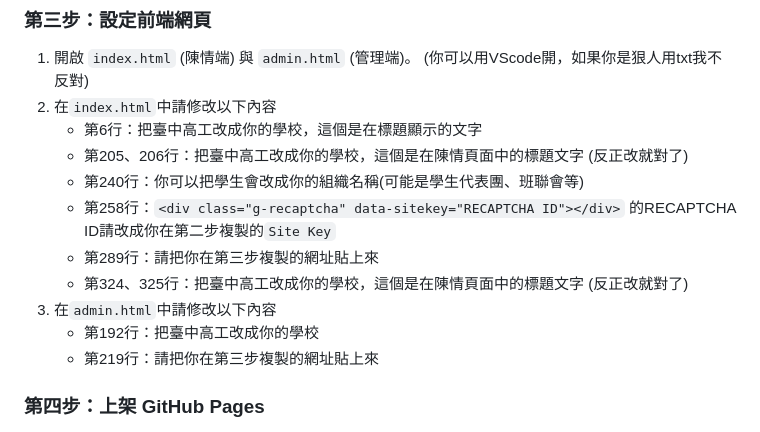
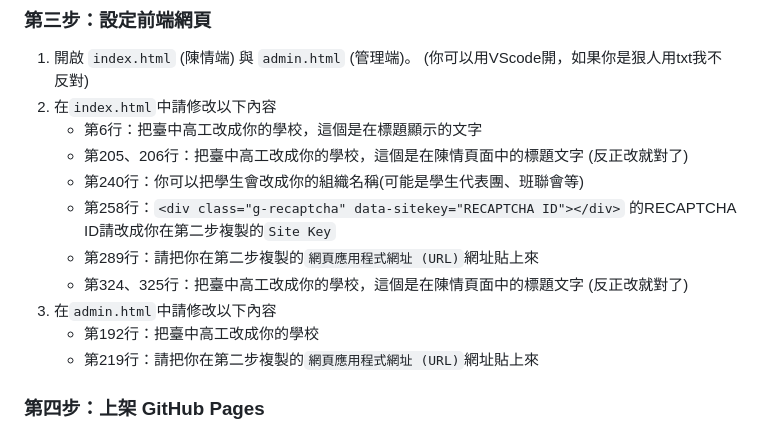
Before and after one commit to ChenArnold/Student-Petition-System, a Markdown page: README.md, the part around the change. GitHub-like rendering.

```diff
--- a/README.md
+++ b/README.md
@@ -84,11 +84,11 @@ E-Mail：chenarnold0705@gmail.com<br>
    * 第205、206行：把臺中高工改成你的學校，這個是在陳情頁面中的標題文字 (反正改就對了)
    * 第240行：你可以把學生會改成你的組織名稱(可能是學生代表團、班聯會等)
    * 第258行：`<div class="g-recaptcha" data-sitekey="RECAPTCHA ID"></div>` 的RECAPTCHA ID請改成你在第二步複製的`Site Key`
-   * 第289行：請把你在第三步複製的網址貼上來
+   * 第289行：請把你在第二步複製的`網頁應用程式網址 (URL)`網址貼上來
    * 第324、325行：把臺中高工改成你的學校，這個是在陳情頁面中的標題文字 (反正改就對了)
 3. 在`admin.html`中請修改以下內容
    * 第192行：把臺中高工改成你的學校
-   * 第219行：請把你在第三步複製的網址貼上來
+   * 第219行：請把你在第二步複製的`網頁應用程式網址 (URL)`網址貼上來
 
 ### 第四步：上架 GitHub Pages
 1. 進入 [cloudfare](https://www.cloudflare.com/zh-tw/) 官網
```
